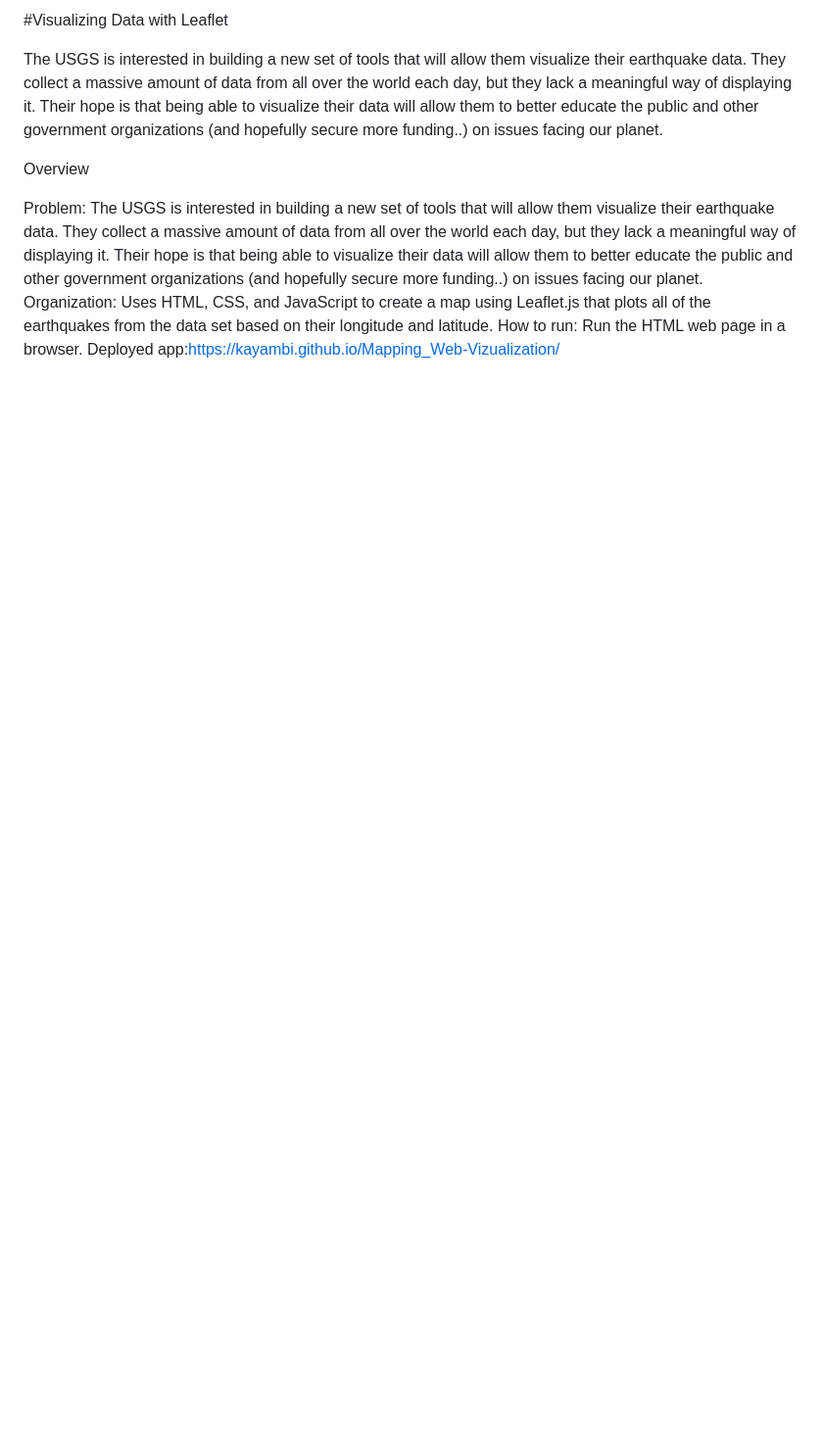
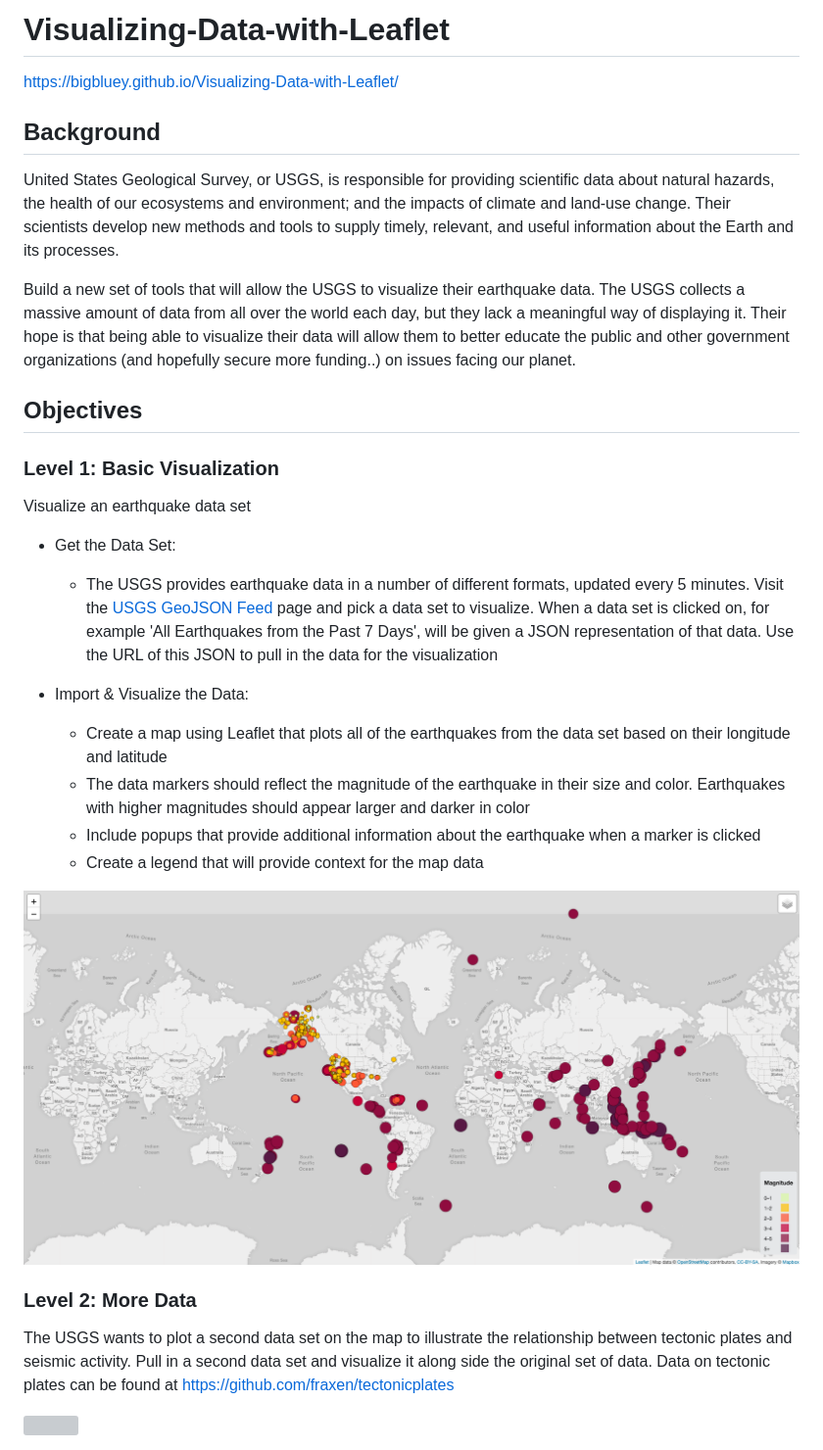
Before and after one commit to kayambi/Mapping_Web-Vizualization, a Markdown page: README.md, the part around the change printed below. Shown: that part at 98% size. Drawn GitHub-style; pictures changed too: Images/earthquake_map.png (added); blank space fills up the shorter version; grey boxes are pictures that could not be loaded.

```diff
--- a/README.md
+++ b/README.md
@@ -1,10 +1,37 @@
-#Visualizing Data with Leaflet
+# Visualizing-Data-with-Leaflet
 
-The USGS is interested in building a new set of tools that will allow them visualize their earthquake data. They collect a massive amount of data from all over the world each day, but they lack a meaningful way of displaying it. Their hope is that being able to visualize their data will allow them to better educate the public and other government organizations (and hopefully secure more funding..) on issues facing our planet.
+https://bigbluey.github.io/Visualizing-Data-with-Leaflet/
 
-Overview
+## Background
 
-Problem: The USGS is interested in building a new set of tools that will allow them visualize their earthquake data. They collect a massive amount of data from all over the world each day, but they lack a meaningful way of displaying it. Their hope is that being able to visualize their data will allow them to better educate the public and other government organizations (and hopefully secure more funding..) on issues facing our planet.
-Organization: Uses HTML, CSS, and JavaScript to create a map using Leaflet.js that plots all of the earthquakes from the data set based on their longitude and latitude.
-How to run: Run the HTML web page in a browser.
-Deployed app:https://kayambi.github.io/Mapping_Web-Vizualization/
+United States Geological Survey, or USGS, is responsible for providing scientific data about natural hazards, the health of our ecosystems and environment; and the impacts of climate and land-use change. Their scientists develop new methods and tools to supply timely, relevant, and useful information about the Earth and its processes.
+
+Build a new set of tools that will allow the USGS to visualize their earthquake data. The USGS collects a massive amount of data from all over the world each day, but they lack a meaningful way of displaying it. Their hope is that being able to visualize their data will allow them to better educate the public and other government organizations (and hopefully secure more funding..) on issues facing our planet.
+
+
+## Objectives
+
+
+### Level 1: Basic Visualization
+
+Visualize an earthquake data set
+
+* Get the Data Set:
+
+    * The USGS provides earthquake data in a number of different formats, updated every 5 minutes. Visit the [USGS GeoJSON Feed](http://earthquake.usgs.gov/earthquakes/feed/v1.0/geojson.php) page and pick a data set to visualize. When a data set is clicked on, for example 'All Earthquakes from the Past 7 Days', will be given a JSON representation of that data. Use the URL of this JSON to pull in the data for the visualization
+
+* Import & Visualize the Data:
+
+    * Create a map using Leaflet that plots all of the earthquakes from the data set based on their longitude and latitude
+    * The data markers should reflect the magnitude of the earthquake in their size and color. Earthquakes with higher magnitudes should appear larger and darker in color
+    * Include popups that provide additional information about the earthquake when a marker is clicked
+    * Create a legend that will provide context for the map data
+
+![](Images/earthquake_map.png)
+
+### Level 2: More Data
+
+The USGS wants to plot a second data set on the map to illustrate the relationship between tectonic plates and seismic activity. Pull in a second data set and visualize it along side the original set of data. Data on tectonic plates can be found at <https://github.com/fraxen/tectonicplates>
+
+![](Images/fault_lines.png)
+
```
Also changed, not shown: other parts of README.md (+5 -0 lines), Images/earthquake_fault_overlay.png (added), 8 other files.
